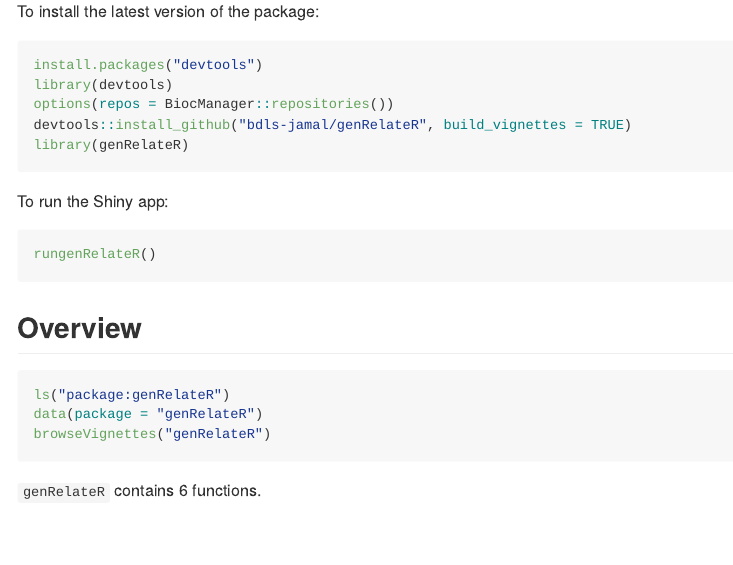
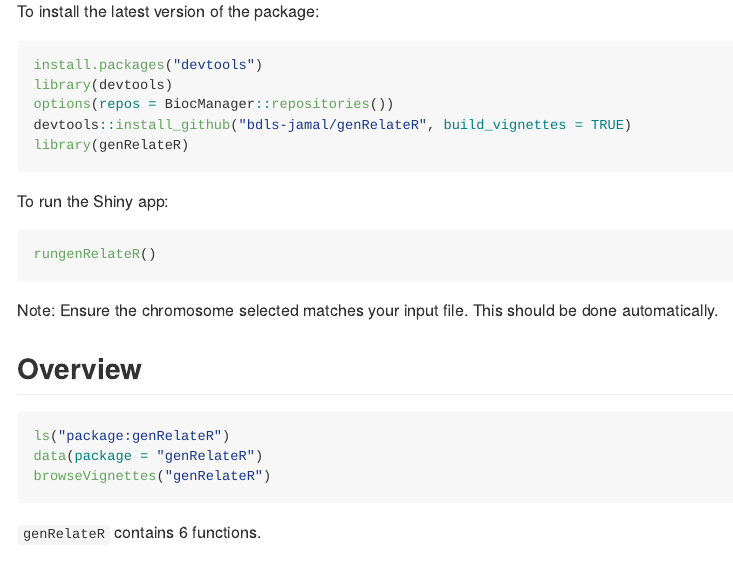
Before and after one commit to bdls-jamal/genRelateR, an R Markdown document (README.Rmd): the page in a window 1100 px wide, from 480 px down. The pictures show the output file README.md that the author committed with the source, drawn offline in the style of GitHub; long lines of code are wrapped.

Commit message:
Touches to readme

````diff
--- a/README.Rmd
+++ b/README.Rmd
@@ -36,6 +36,7 @@ To run the Shiny app:
 ``` r
 rungenRelateR()
 ```
+Note: Ensure the chromosome selected matches your input file. This should be done automatically.
 
 ## Overview
 
````
Also changed, not shown: README.md.
